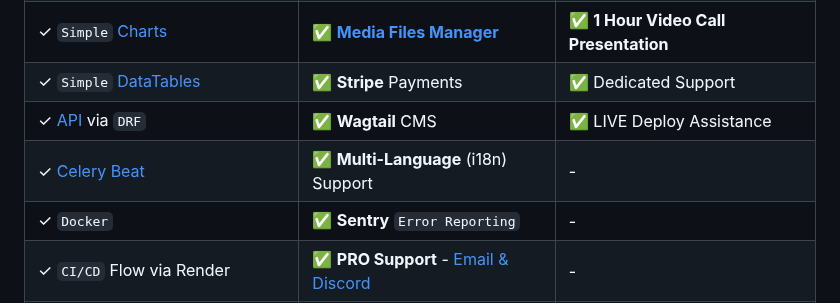
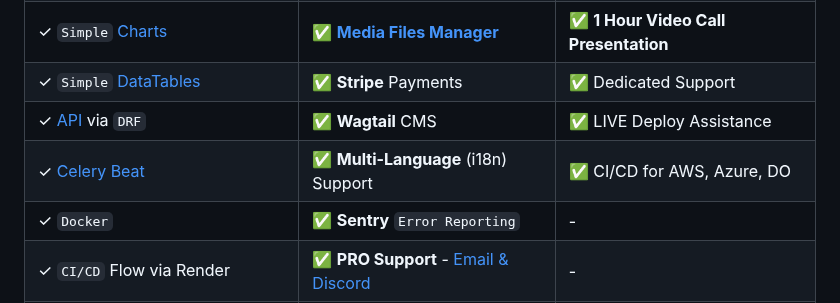
Before and after one commit to app-generator/rocket-django, a Markdown page: README.md, the part around the change. Rendered like a GitHub page.

```diff
--- a/README.md
+++ b/README.md
@@ -132,7 +132,7 @@ $ python manage.py runserver       # start the project
 | ✓ `Simple` [Charts](https://rocket-django.onrender.com/charts/)     | ✅ **[Media Files Manager](https://rocket-django-pro.onrender.com/file-manager/)**  | ✅ **1 Hour Video Call Presentation** |
 | ✓ `Simple` [DataTables](https://rocket-django.onrender.com/tables/) | ✅ **Stripe** Payments                                                              | ✅ Dedicated Support                  |
 | ✓ [API](https://rocket-django.onrender.com/api/product/) via `DRF`  | ✅ **Wagtail** CMS                                                                  | ✅ LIVE Deploy Assistance             |
-| ✓ [Celery Beat](https://rocket-django.onrender.com/tasks/)          | ✅ **Multi-Language** (i18n) Support                                                | -                                      |
+| ✓ [Celery Beat](https://rocket-django.onrender.com/tasks/)          | ✅ **Multi-Language** (i18n) Support                                                | ✅ CI/CD for AWS, Azure, DO           |
 | ✓ `Docker`                                                          | ✅ **Sentry** `Error Reporting`                                                     | -                                      |
 | ✓ `CI/CD` Flow via Render                                           | ✅ **PRO Support** - [Email & Discord](https://appseed.us/support/)                 | -                                      |
 | ✓ `Free Support` (GitHub Issues)                                    | ✅ `Unlimited Projects`                                                             | -                                      |
```
